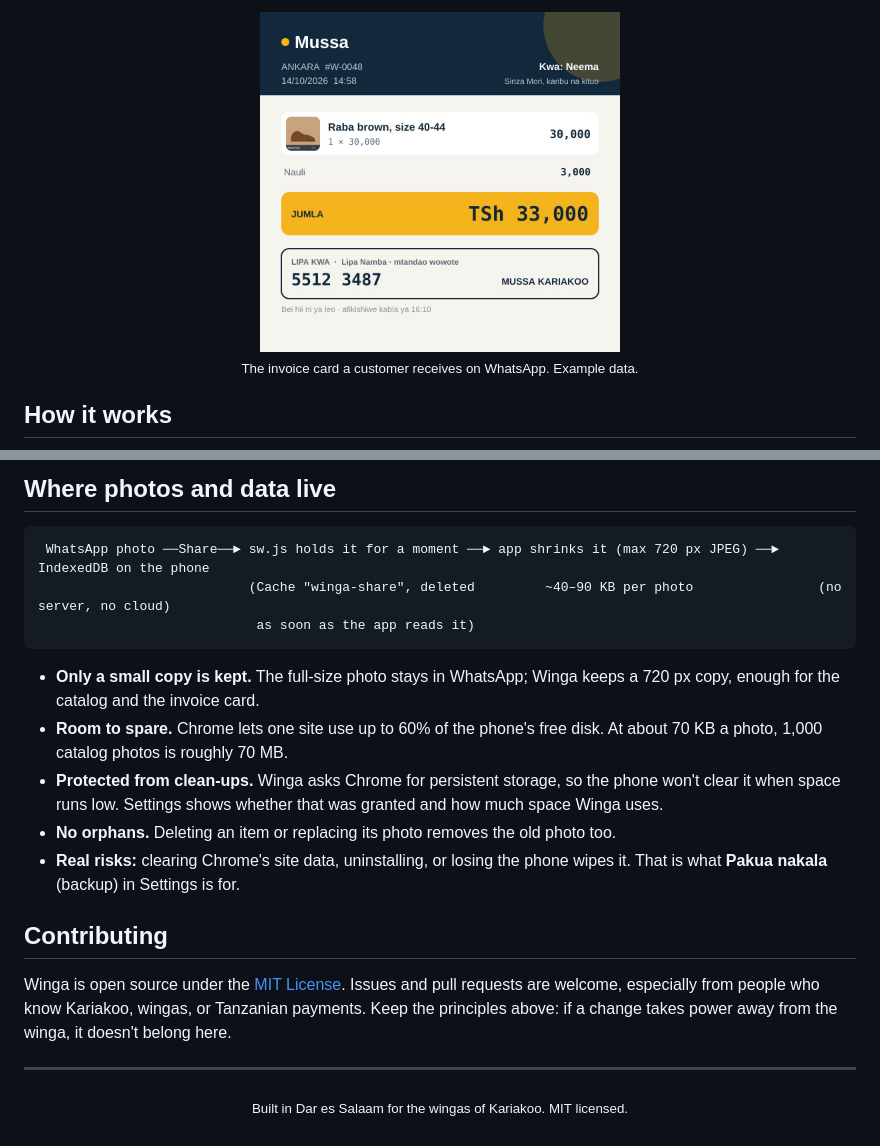
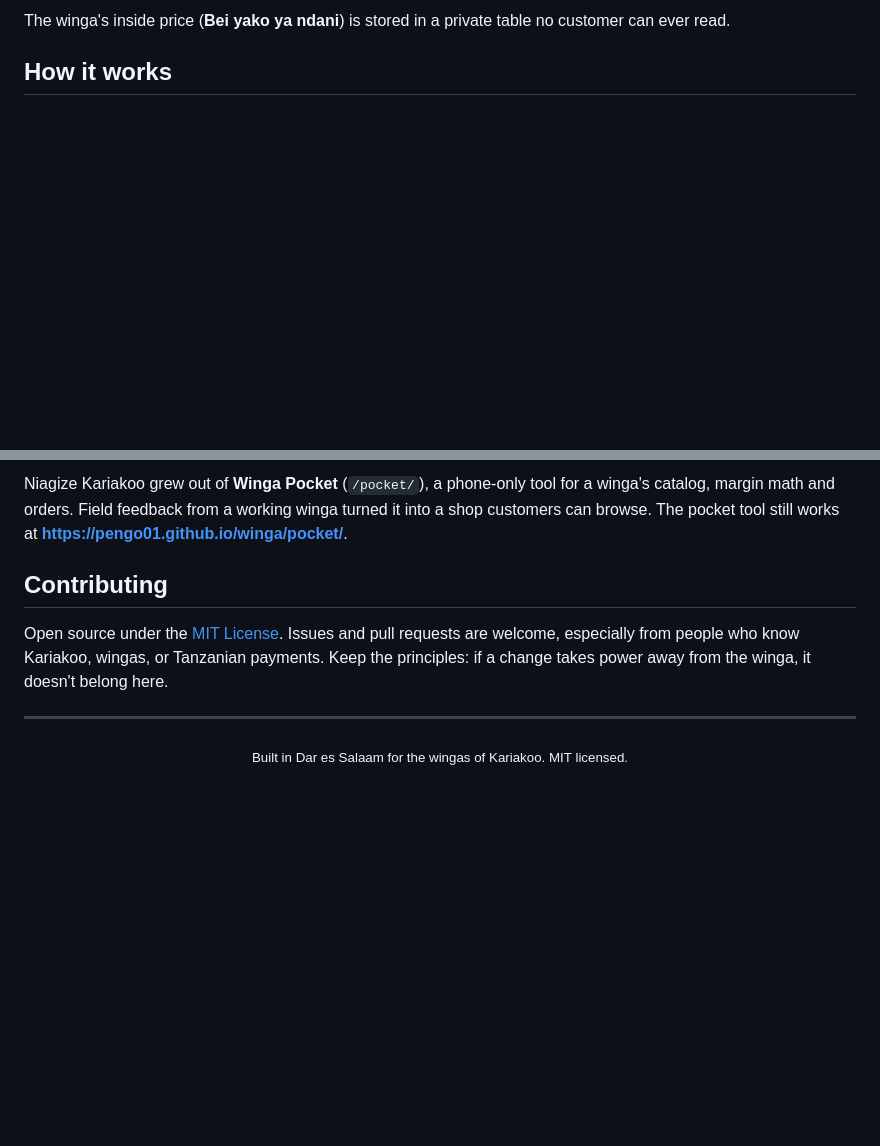
Before and after one commit to PENGO01/winga, a Markdown page: README.md, 2 parts joined by grey strips. Drawn GitHub-style; blank space fills up the shorter version.

````diff
--- a/README.md
+++ b/README.md
@@ -43,8 +37,5 @@ Big platforms tried to replace the winga. They struggled, because trust in Karia
 
-<p align="center">
-  <img src="docs/invoice.jpg" alt="An example Winga invoice card: one pair of brown shoes, delivery fare, total TSh 33,000 and the winga's Lipa Namba." width="360">
-  <br><sub>The invoice card a customer receives on WhatsApp. Example data.</sub>
-</p>
+The winga's inside price (**Bei yako ya ndani**) is stored in a private table no customer can ever read.
 
 ## How it works
 
@@ -119,24 +110,10 @@ docs/                  README images
 
-## Where photos and data live
-
-```
- WhatsApp photo ──Share──► sw.js holds it for a moment ──► app shrinks it (max 720 px JPEG) ──► IndexedDB on the phone
-                           (Cache "winga-share", deleted         ~40–90 KB per photo                (no server, no cloud)
-                            as soon as the app reads it)
-```
-
-- **Only a small copy is kept.** The full-size photo stays in WhatsApp; Winga keeps a 720 px copy, enough for the catalog and the invoice card.
-- **Room to spare.** Chrome lets one site use up to 60% of the phone's free disk. At about 70 KB a photo, 1,000 catalog photos is roughly 70 MB.
-- **Protected from clean-ups.** Winga asks Chrome for persistent storage, so the phone won't clear it when space runs low. Settings shows whether that was granted and how much space Winga uses.
-- **No orphans.** Deleting an item or replacing its photo removes the old photo too.
-- **Real risks:** clearing Chrome's site data, uninstalling, or losing the phone wipes it. That is what **Pakua nakala** (backup) in Settings is for.
+Niagize Kariakoo grew out of **Winga Pocket** (`/pocket/`), a phone-only tool for a winga's catalog, margin math and orders. Field feedback from a working winga turned it into a shop customers can browse. The pocket tool still works at **https://pengo01.github.io/winga/pocket/**.
 
 ## Contributing
 
-Winga is open source under the [MIT License](LICENSE). Issues and pull requests are welcome, especially from people who know Kariakoo, wingas, or Tanzanian payments. Keep the principles above: if a change takes power away from the winga, it doesn't belong here.
+Open source under the [MIT License](LICENSE). Issues and pull requests are welcome, especially from people who know Kariakoo, wingas, or Tanzanian payments. Keep the principles: if a change takes power away from the winga, it doesn't belong here.
 
 ---
 
-<p align="center">
-  <sub>Built in Dar es Salaam for the wingas of Kariakoo. MIT licensed.</sub>
-</p>
+<p align="center"><sub>Built in Dar es Salaam for the wingas of Kariakoo. MIT licensed.</sub></p>
````
Also changed, not shown: other parts of README.md (+56 -62 lines), docs/banner.png, docs/screens.png, docs/social-preview.png, 5 other files.
